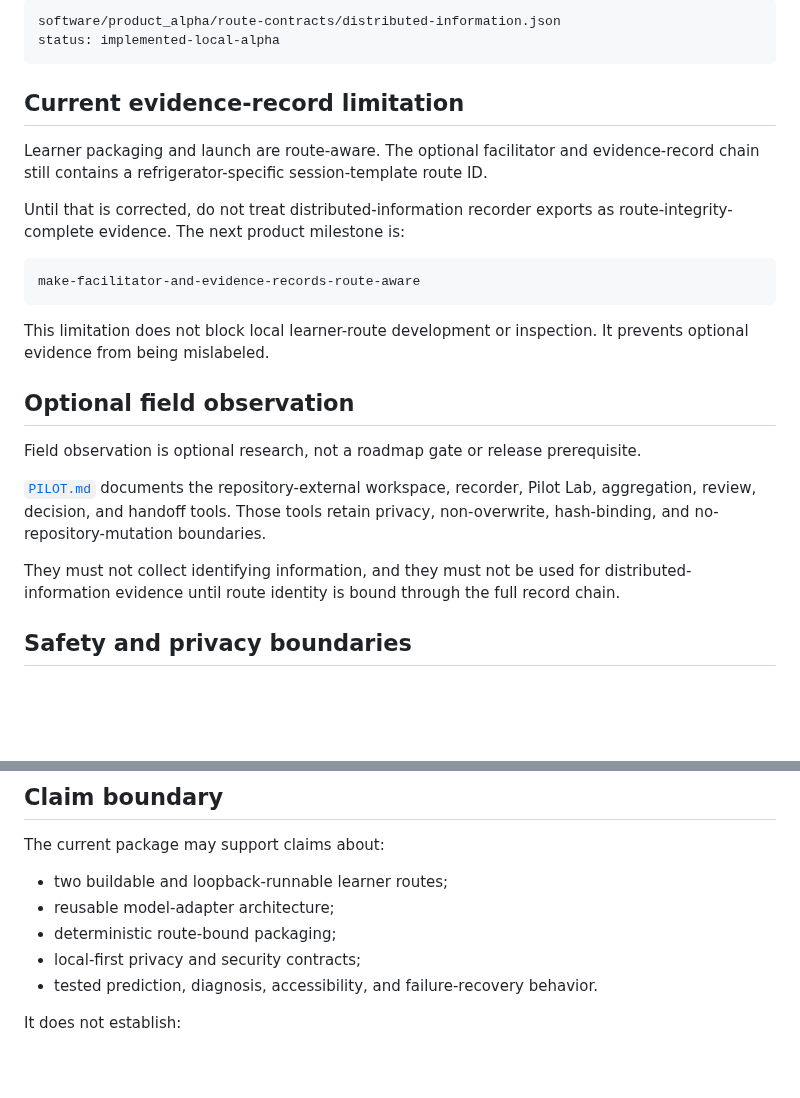
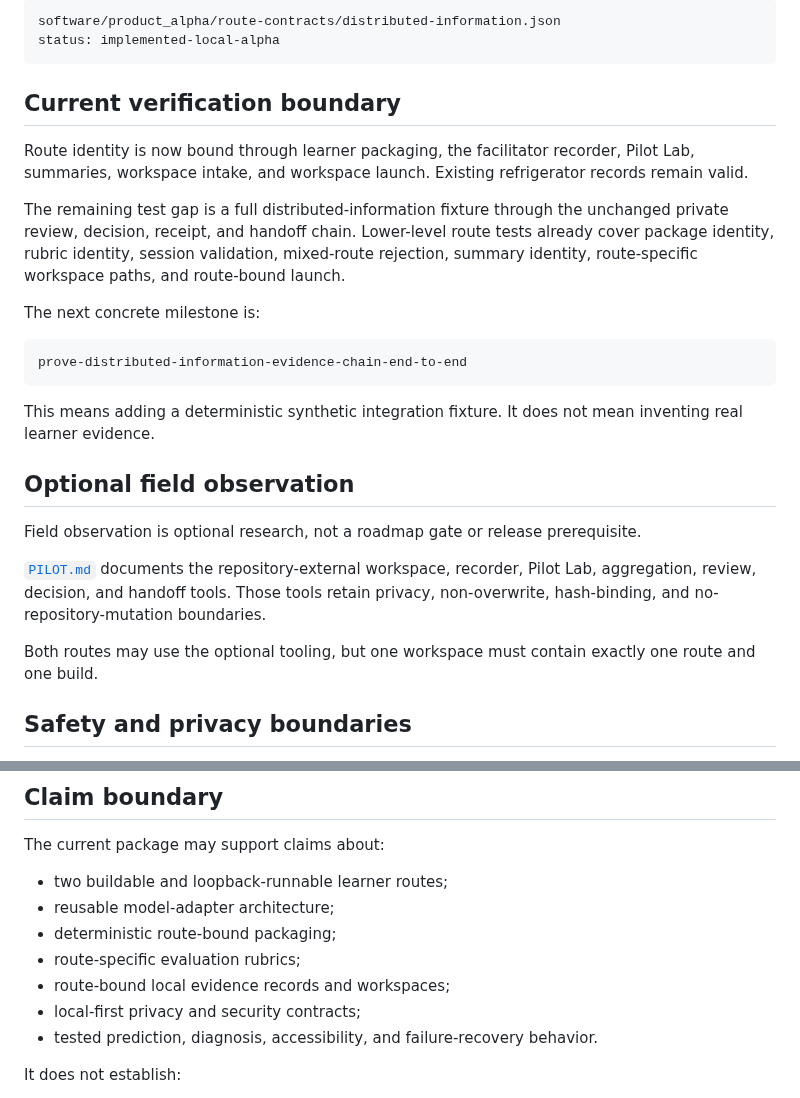
Before and after one commit to Rhodan-lab/principle-to-system, a Markdown page: software/product_alpha/README.md, 2 parts joined by grey strips. GitHub-like rendering; blank space fills up the shorter version.

````diff
--- a/software/product_alpha/README.md
+++ b/software/product_alpha/README.md
@@ -144,17 +182,19 @@ software/product_alpha/route-contracts/distributed-information.json
 status: implemented-local-alpha
 ```
 
-## Current evidence-record limitation
+## Current verification boundary
 
-Learner packaging and launch are route-aware. The optional facilitator and evidence-record chain still contains a refrigerator-specific session-template route ID.
+Route identity is now bound through learner packaging, the facilitator recorder, Pilot Lab, summaries, workspace intake, and workspace launch. Existing refrigerator records remain valid.
 
-Until that is corrected, do not treat distributed-information recorder exports as route-integrity-complete evidence. The next product milestone is:
+The remaining test gap is a full distributed-information fixture through the unchanged private review, decision, receipt, and handoff chain. Lower-level route tests already cover package identity, rubric identity, session validation, mixed-route rejection, summary identity, route-specific workspace paths, and route-bound launch.
+
+The next concrete milestone is:
 
 ```text
-make-facilitator-and-evidence-records-route-aware
+prove-distributed-information-evidence-chain-end-to-end
 ```
 
-This limitation does not block local learner-route development or inspection. It prevents optional evidence from being mislabeled.
+This means adding a deterministic synthetic integration fixture. It does not mean inventing real learner evidence.
 
 ## Optional field observation
 
@@ -162,7 +202,7 @@ Field observation is optional research, not a roadmap gate or release prerequisi
 
 [`PILOT.md`](PILOT.md) documents the repository-external workspace, recorder, Pilot Lab, aggregation, review, decision, and handoff tools. Those tools retain privacy, non-overwrite, hash-binding, and no-repository-mutation boundaries.
 
-They must not collect identifying information, and they must not be used for distributed-information evidence until route identity is bound through the full record chain.
+Both routes may use the optional tooling, but one workspace must contain exactly one route and one build.
 
 ## Safety and privacy boundaries
 
@@ -180,6 +220,8 @@ The current package may support claims about:
 - two buildable and loopback-runnable learner routes;
 - reusable model-adapter architecture;
 - deterministic route-bound packaging;
+- route-specific evaluation rubrics;
+- route-bound local evidence records and workspaces;
 - local-first privacy and security contracts;
 - tested prediction, diagnosis, accessibility, and failure-recovery behavior.
 
````
Also changed, not shown: other parts of software/product_alpha/README.md (+40 -2 lines).
